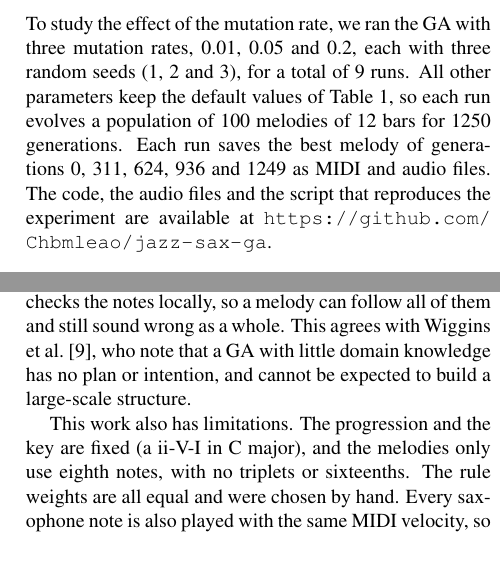
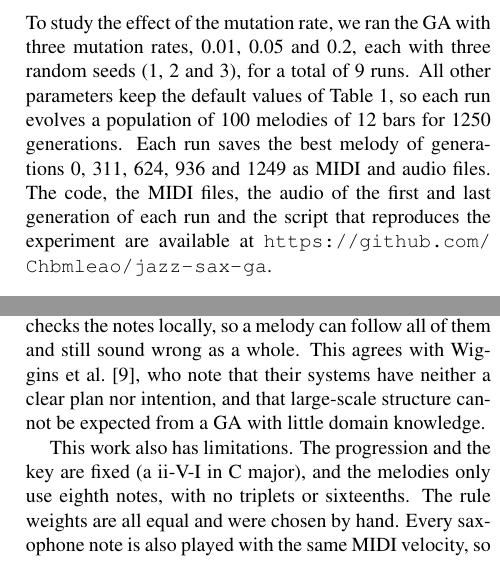
Before and after one commit to Chbmleao/jazz-sax-ga, a LaTeX paper (paper/main.tex, which reads paper/sections/discussion.tex, paper/sections/results.tex): two parts of the columns of pages 3 and 4 of 4, joined at a grey line, cut so that both start at the same text. Compiled offline with pdfLaTeX.

Commit message:
fix: wrong statements in the results and discussion sections

```diff
--- a/paper/sections/discussion.tex
+++ b/paper/sections/discussion.tex
@@ -2,7 +2,7 @@
 
 The results show that a low mutation rate works best for this problem. Since the mutation is applied to each eighth, a rate of 0.2 changes about one eighth in five in every child, so good bars are destroyed faster than selection can keep them. This also explains the low mean fitness of the population at 0.2. The chromatic approach rule suffers the most, because a correct approach note depends on two notes in specific positions, which a high mutation rate easily breaks.
 
-A fitness close to 1.0, however, does not mean that the melody is good music. The final melodies with mutation rate 0.01 score 1.0 on the chromatic approach rule, but some of their notes still sounded out of place. Each rule checks the notes locally, so a melody can follow all of them and still sound wrong as a whole. This agrees with Wiggins et al. \cite{wiggins1998}, who note that a GA with little domain knowledge has no plan or intention, and cannot be expected to build a large-scale structure.
+A fitness close to 1.0, however, does not mean that the melody is good music. The final melodies with mutation rate 0.01 score 1.0 on the chromatic approach rule, but some of their notes still sounded out of place. Each rule checks the notes locally, so a melody can follow all of them and still sound wrong as a whole. This agrees with Wiggins et al. \cite{wiggins1998}, who note that their systems have neither a clear plan nor intention, and that large-scale structure cannot be expected from a GA with little domain knowledge.
 
 This work also has limitations. The progression and the key are fixed (a ii-V-I in C major), and the melodies only use eighth notes, with no triplets or sixteenths. The rule weights are all equal and were chosen by hand. Every saxophone note is also played with the same MIDI velocity, so the melodies sound robotic, while in real jazz the intensity of each note varies a lot, and this is one of the ways the soloist expresses feelings through the music. Finally, the listening test was informal, with a single listener who was not blind to the generation of each melody.
 
--- a/paper/sections/results.tex
+++ b/paper/sections/results.tex
@@ -2,7 +2,7 @@
 
 \subsection{Experimental Setup}
 
-To study the effect of the mutation rate, we ran the GA with three mutation rates, 0.01, 0.05 and 0.2, each with three random seeds (1, 2 and 3), for a total of 9 runs. All other parameters keep the default values of Table~\ref{tab:params}, so each run evolves a population of 100 melodies of 12 bars for 1250 generations. Each run saves the best melody of generations 0, 311, 624, 936 and 1249 as MIDI and audio files. The code, the audio files and the script that reproduces the experiment are available at \url{https://github.com/Chbmleao/jazz-sax-ga}.
+To study the effect of the mutation rate, we ran the GA with three mutation rates, 0.01, 0.05 and 0.2, each with three random seeds (1, 2 and 3), for a total of 9 runs. All other parameters keep the default values of Table~\ref{tab:params}, so each run evolves a population of 100 melodies of 12 bars for 1250 generations. Each run saves the best melody of generations 0, 311, 624, 936 and 1249 as MIDI and audio files. The code, the MIDI files, the audio of the first and last generation of each run and the script that reproduces the experiment are available at \url{https://github.com/Chbmleao/jazz-sax-ga}.
 
 \subsection{Fitness Evolution}
 
```
